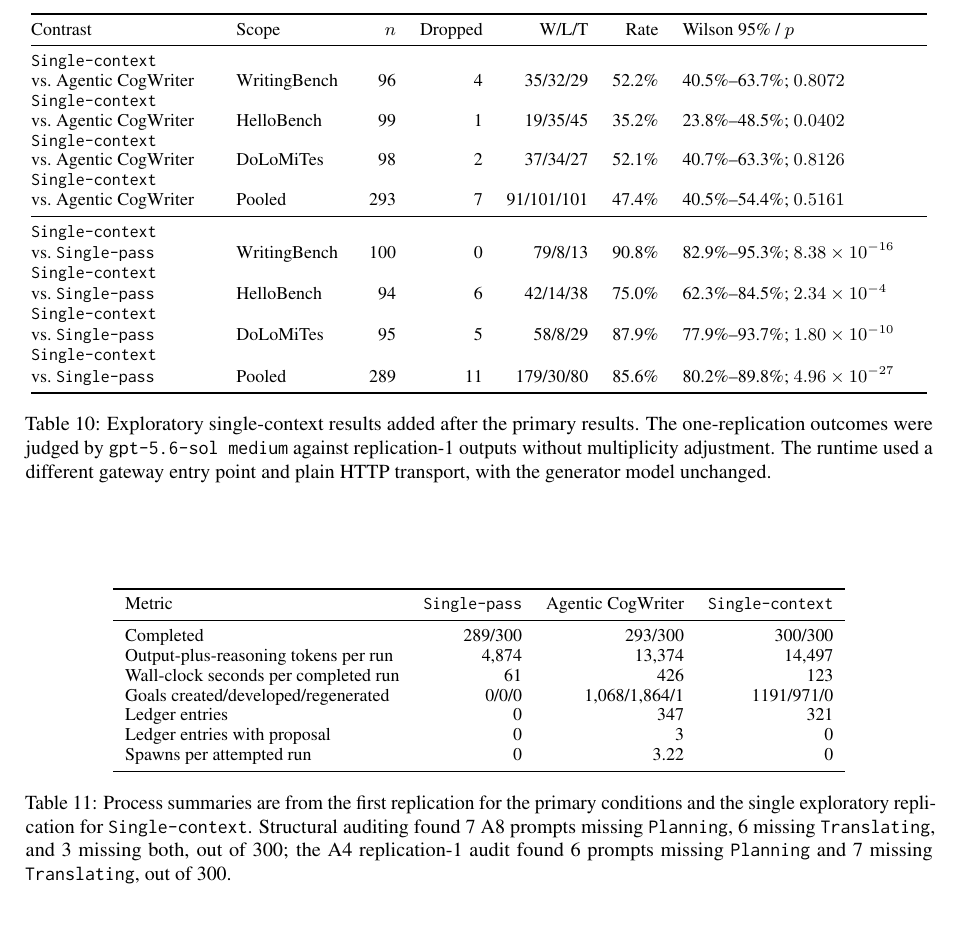
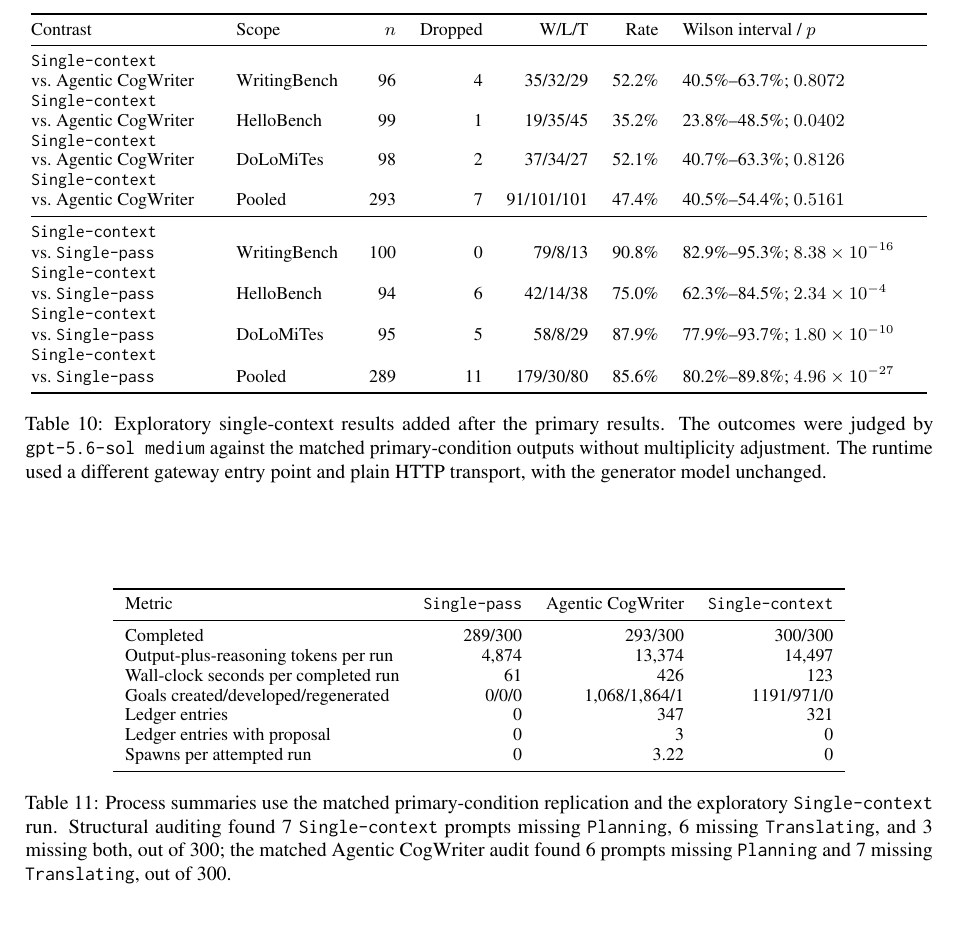
Before and after one commit to shunk031/agentic-cognitive-writing, a LaTeX paper (paper/acl_latex.tex, which reads paper/tab/appendix-single-context.tex): part of page 19 of 20, cut so that both start at the same text. Compiled offline with pdfLaTeX.

Commit message:
paper: tighten single-context appendix terminology

```diff
--- a/paper/tab/appendix-single-context.tex
+++ b/paper/tab/appendix-single-context.tex
@@ -3,7 +3,7 @@
 \small
 \begin{tabular}{@{}p{0.20\textwidth}p{0.12\textwidth}rrrrp{0.27\textwidth}@{}}
 \toprule
-Contrast & Scope & $n$ & Dropped & W/L/T & Rate & Wilson 95\% / $p$ \\
+Contrast & Scope & $n$ & Dropped & W/L/T & Rate & Wilson interval / $p$ \\
 \midrule
 \condSingleContext\\vs.~\condAgenticCogWriter & WritingBench & \SingleContextWritingFullN & \SingleContextWritingFullDropped & \SingleContextWritingFullWLT & \SingleContextWritingFullRate & \SingleContextWritingFullInterval; $\SingleContextWritingFullP$ \\
 \condSingleContext\\vs.~\condAgenticCogWriter & HelloBench & \SingleContextHelloFullN & \SingleContextHelloFullDropped & \SingleContextHelloFullWLT & \SingleContextHelloFullRate & \SingleContextHelloFullInterval; $\SingleContextHelloFullP$ \\
@@ -16,7 +16,7 @@ Contrast & Scope & $n$ & Dropped & W/L/T & Rate & Wilson 95\% / $p$ \\
 \condSingleContext\\vs.~\condSinglePass & Pooled & \SingleContextSinglePassN & \SingleContextSinglePassDropped & \SingleContextSinglePassWLT & \SingleContextSinglePassRate & \SingleContextSinglePassInterval; $\SingleContextSinglePassP$ \\
 \bottomrule
 \end{tabular}
-\caption{Exploratory single-context results added after the primary results. The one-replication outcomes were judged by \modelJudge\ against replication-1 outputs without multiplicity adjustment. The runtime used a different gateway entry point and plain HTTP transport, with the generator model unchanged.}
+\caption{Exploratory single-context results added after the primary results. The outcomes were judged by \modelJudge\ against the matched primary-condition outputs without multiplicity adjustment. The runtime used a different gateway entry point and plain HTTP transport, with the generator model unchanged.}
 \label{tab:appendix-single-context-pairwise}
 \end{table*}
 
@@ -36,6 +36,6 @@ Ledger entries with proposal & \SingleContextAoneLedgerWithProposal & \SingleCon
 Spawns per attempted run & \AoneSpawns & \AfourSpawns & \SingleContextSpawns \\
 \bottomrule
 \end{tabular}
-\caption{Process summaries are from the first replication for the primary conditions and the single exploratory replication for \condSingleContext. Structural auditing found \SingleContextAEightMissingPlanning\ A8 prompts missing \texttt{Planning}, \SingleContextAEightMissingTranslating\ missing \texttt{Translating}, and \SingleContextAEightMissingBoth\ missing both, out of \SingleContextAEightAuditN; the A4 replication-1 audit found \SingleContextAFourMissingPlanning\ prompts missing \texttt{Planning} and \SingleContextAFourMissingTranslating\ missing \texttt{Translating}, out of \SingleContextAFourAuditN.}
+\caption{Process summaries use the matched primary-condition replication and the exploratory \condSingleContext\ run. Structural auditing found \SingleContextAEightMissingPlanning\ \condSingleContext\ prompts missing \texttt{Planning}, \SingleContextAEightMissingTranslating\ missing \texttt{Translating}, and \SingleContextAEightMissingBoth\ missing both, out of \SingleContextAEightAuditN; the matched \condAgenticCogWriter\ audit found \SingleContextAFourMissingPlanning\ prompts missing \texttt{Planning} and \SingleContextAFourMissingTranslating\ missing \texttt{Translating}, out of \SingleContextAFourAuditN.}
 \label{tab:appendix-single-context-process}
 \end{table*}
```
